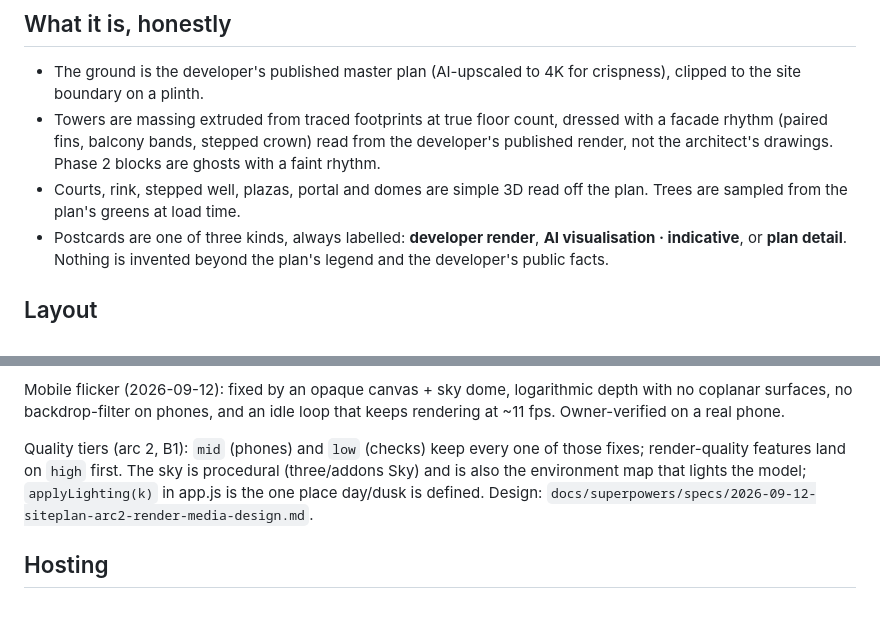
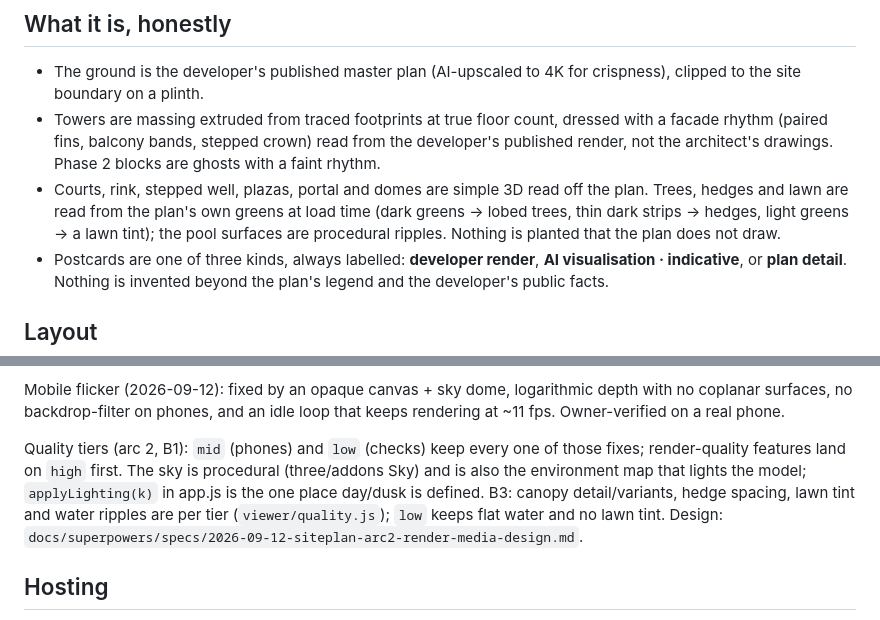
Before and after one commit to dsoldano/creatura-showroom, a Markdown page: README.md, 2 parts joined by grey strips. Rendered like a GitHub page.

Commit message:
B3 docs: greenery honesty bullet, per-tier line, plan.sampleImage, highlight-ring gotcha
Co-Authored-By: Claude Opus 5 (1M context) <noreply@anthropic.com>
Claude-Session: https://claude.ai/code/session_016CA29hrLw8GMBHYJBYCXXx

```diff
--- a/README.md
+++ b/README.md
@@ -8,7 +8,7 @@ Live: **https://walk.csoul.cloud/belvedere/** · hub: https://walk.csoul.cloud/
 
 - The ground is the developer's published master plan (AI-upscaled to 4K for crispness), clipped to the site boundary on a plinth.
 - Towers are massing extruded from traced footprints at true floor count, dressed with a facade rhythm (paired fins, balcony bands, stepped crown) read from the developer's published render, not the architect's drawings. Phase 2 blocks are ghosts with a faint rhythm.
-- Courts, rink, stepped well, plazas, portal and domes are simple 3D read off the plan. Trees are sampled from the plan's greens at load time.
+- Courts, rink, stepped well, plazas, portal and domes are simple 3D read off the plan. Trees, hedges and lawn are read from the plan's own greens at load time (dark greens → lobed trees, thin dark strips → hedges, light greens → a lawn tint); the pool surfaces are procedural ripples. Nothing is planted that the plan does not draw.
 - Postcards are one of three kinds, always labelled: **developer render**, **AI visualisation · indicative**, or **plan detail**. Nothing is invented beyond the plan's legend and the developer's public facts.
 
 ## Layout
@@ -45,7 +45,7 @@ Viewer URL parameters: `?project=<base>` (dev only), `autostart=<ms>` (skip the
 
 Mobile flicker (2026-09-12): fixed by an opaque canvas + sky dome, logarithmic depth with no coplanar surfaces, no backdrop-filter on phones, and an idle loop that keeps rendering at ~11 fps. Owner-verified on a real phone.
 
-Quality tiers (arc 2, B1): `mid` (phones) and `low` (checks) keep every one of those fixes; render-quality features land on `high` first. The sky is procedural (three/addons Sky) and is also the environment map that lights the model; `applyLighting(k)` in app.js is the one place day/dusk is defined. Design: `docs/superpowers/specs/2026-09-12-siteplan-arc2-render-media-design.md`.
+Quality tiers (arc 2, B1): `mid` (phones) and `low` (checks) keep every one of those fixes; render-quality features land on `high` first. The sky is procedural (three/addons Sky) and is also the environment map that lights the model; `applyLighting(k)` in app.js is the one place day/dusk is defined. B3: canopy detail/variants, hedge spacing, lawn tint and water ripples are per tier (`viewer/quality.js`); `low` keeps flat water and no lawn tint. Design: `docs/superpowers/specs/2026-09-12-siteplan-arc2-render-media-design.md`.
 
 ## Hosting
 
```
Also changed, not shown: docs/adding-a-project.md (+2 -0 lines).
